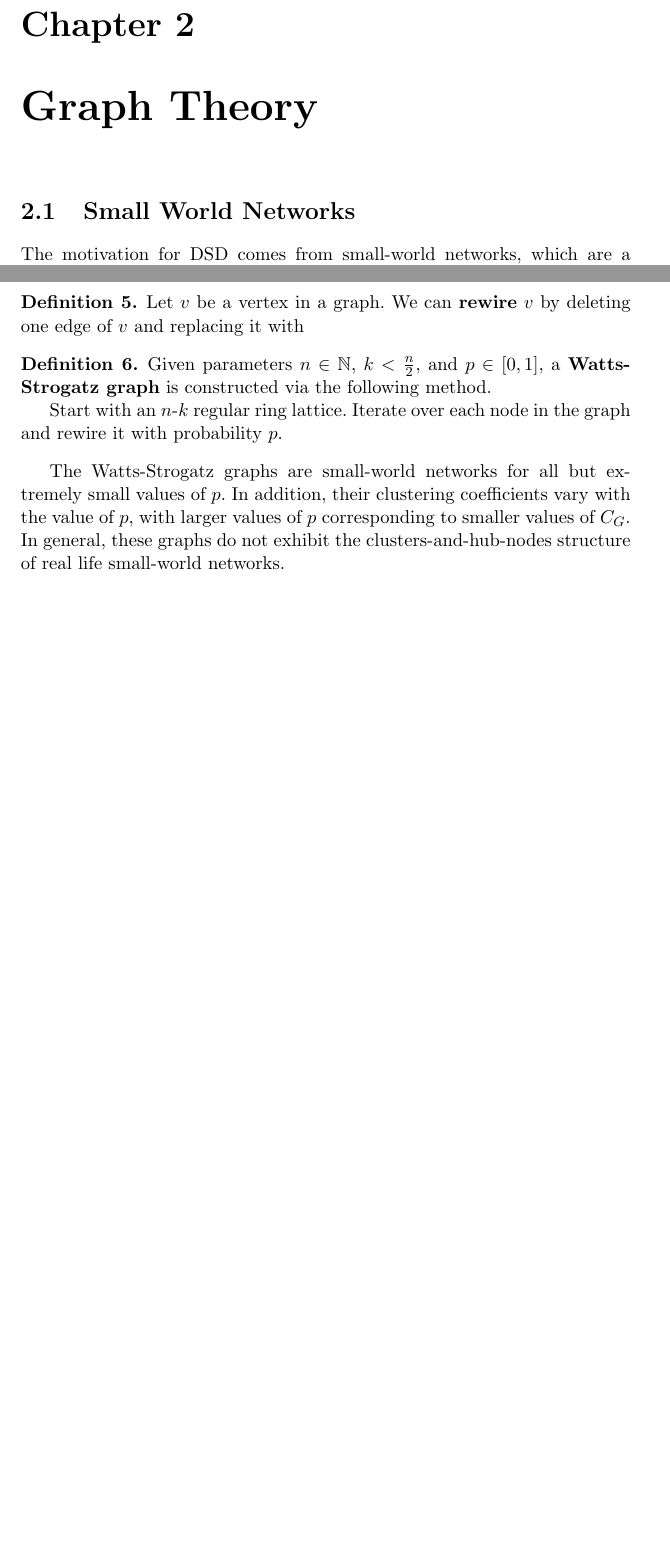
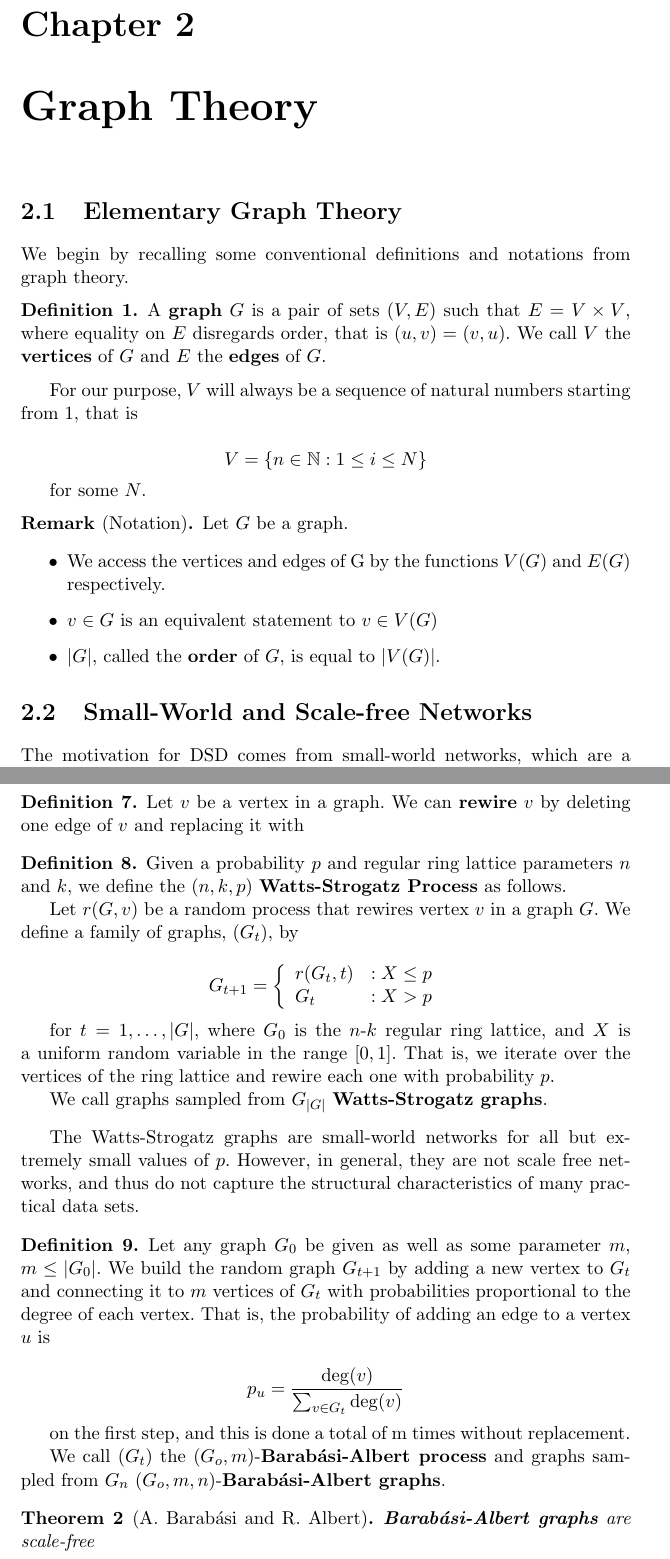
Before and after one commit to jepugs/mqp-latex, a LaTeX thesis (Main.tex, which reads src/small-world.tex): two parts of pages 5 and 6 of 25 before the commit and two parts of pages 5 and 7 of 26 after it, joined at a grey line, cut so that both start at the same text, the shorter picture padded with empty space. Compiled offline with pdfLaTeX.

Commit message:
Extended random graph section

```diff
--- a/Main.tex
+++ b/Main.tex
@@ -49,7 +49,7 @@
 % Elementary definitions and basic concepts in graph theory (i.e. edge counting,
 % complete graphs)
 
-\section{Small World Networks}
+% small world & scale-free networks
 \input{src/small-world.tex}
 
 
--- a/src/small-world.tex
+++ b/src/small-world.tex
@@ -0,0 +1,32 @@
+\section{Elementary Graph Theory}
+
+We begin by recalling some conventional definitions and notations from graph
+theory.
+
+\begin{definition}
+  A \textbf{graph} $G$ is a pair of sets $(V,E)$ such that $E = V \times V$,
+  where equality on $E$ disregards order, that is $(u,v) = (v,u)$. We call $V$
+  the \textbf{vertices} of $G$ and $E$ the \textbf{edges} of $G$.
+\end{definition}
+
+For our purpose, $V$ will always be a sequence of natural numbers starting from
+$1$, that is
+
+\[
+  V = \{ n \in \mathbb{N} : 1 \leq i \leq N \}
+\]
+
+for some $N$.
+
+\begin{remark}[Notation]
+  Let $G$ be a graph.
+
+  \begin{itemize}
+  \item We access the vertices and edges of G by the functions $V(G)$ and $E(G)$
+    respectively.
+  \item $v \in G$ is an equivalent statement to $v \in V(G)$
+  \item $|G|$, called the \textbf{order} of $G$, is equal to $|V(G)|$.
+  \end{itemize}
+\end{remark}
+
+\section{Small-World and Scale-free Networks}
@@ -57,15 +116,56 @@ until the graph is obtained.
 \end{definition}
 
 \begin{definition}
-  Given parameters $n \in \mathbb{N}$, $k < \frac{n}{2}$, and $p \in [0,1]$, a
-  \textbf{Watts-Strogatz graph} is constructed via the following method.
+  Given a probability $p$ and regular ring lattice parameters $n$ and $k$, we
+  define the $(n,k,p)$ \textbf{Watts-Strogatz Process} as follows.
 
-  Start with an $n$-$k$ regular ring lattice. Iterate over each node in the
-  graph and rewire it with probability $p$.
+  Let $r(G,v)$ be a random process that rewires vertex $v$ in a graph $G$. We
+  define a family of graphs, $(G_t)$, by
+
+  \[
+    G_{t+1} = \left\{
+      \begin{array}{lc}
+        r(G_t,t) &: X \leq p \\
+        G_t &: X > p
+      \end{array}
+    \right.
+  \]
+
+  for $t = 1,\dots, |G|$, where $G_0$ is the $n$-$k$ regular ring lattice, and
+  $X$ is a uniform random variable in the range $[0,1]$. That is, we iterate
+  over the vertices of the ring lattice and rewire each one with probability
+  $p$.
+
+  We call graphs sampled from $G_{|G|}$ \textbf{Watts-Strogatz graphs}.
 \end{definition}
 
 The Watts-Strogatz graphs are small-world networks for all but extremely small
-values of $p$. In addition, their clustering coefficients vary with the value of
-$p$, with larger values of $p$ corresponding to smaller values of $C_G$. In
-general, these graphs do not exhibit the clusters-and-hub-nodes structure of
-real life small-world networks.
+values of $p$. However, in general, they are not scale free networks, and thus
+do not capture the structural characteristics of many practical data sets.
+
+\begin{definition}
+  Let any graph $G_0$ be given as well as some parameter $m$, $m \leq |G_0|$. We
+  build the random graph $G_{t+1}$ by adding a new vertex to $G_t$ and
+  connecting it to $m$ vertices of $G_t$ with probabilities proportional to the
+  degree of each vertex. That is, the probability of adding an edge to a vertex
+  $u$ is
+
+  \[
+    p_u = \frac{\deg(v)}{\sum_{v \in G_t} \deg(v)}
+  \]
+
+  on the first step, and this is done a total of m times without replacement.
+
+  We call $(G_t)$ the $(G_o,m)$-\textbf{Barab\'asi-Albert process} and graphs sampled
+  from $G_n$ $(G_o,m,n)$-\textbf{Barab\'asi-Albert graphs}.
+\end{definition}
+
+\begin{theorem}[A. Barab\'asi and R. Albert]
+  \textbf{Barab\'asi-Albert graphs} are scale-free
+\end{theorem}
+
+
+%%% Local Variables:
+%%% mode: latex
+%%% TeX-master: "../Main"
+%%% End:
```
Also changed, not shown: biblio.bib (+15 -0 lines), src/small-world.tex (73 more changed lines).
